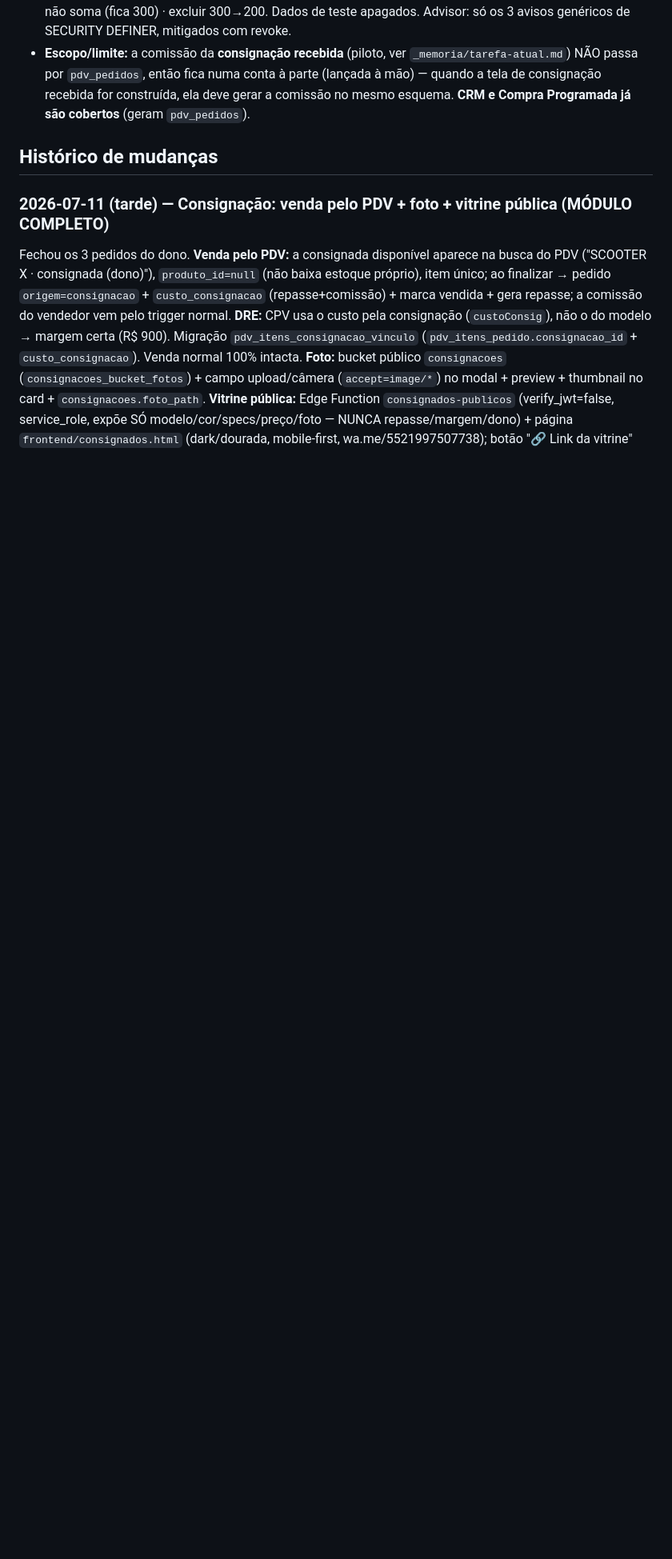
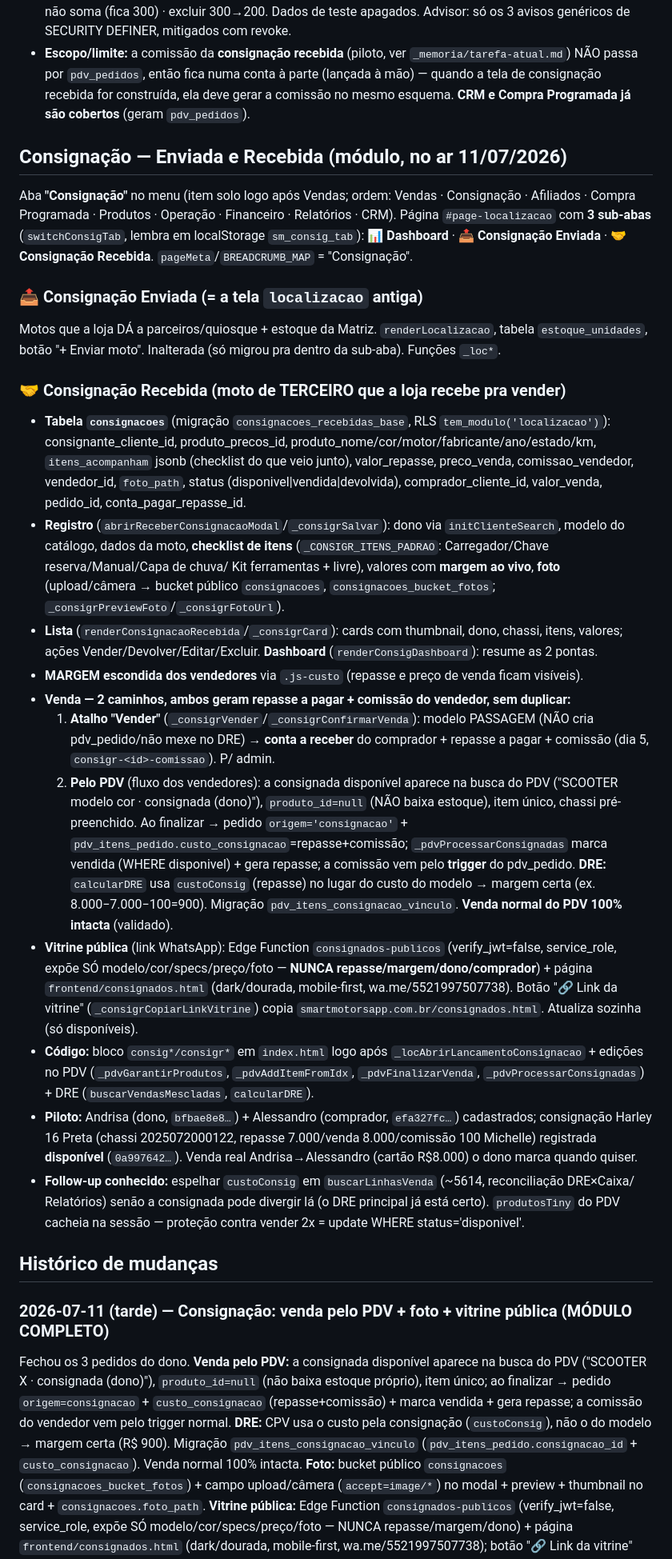
Before and after one commit to gab2ms/smart-motors-frontend, a Markdown page: CLAUDE.md, the part around the change. Shown at 80% size. Rendered like a GitHub page; blank space fills up the shorter version.

Commit message:
Doc: seção consolidada do módulo Consignação (Enviada + Recebida)
Co-Authored-By: Claude Opus 4.8 (1M context) <noreply@anthropic.com>

```diff
--- a/CLAUDE.md
+++ b/CLAUDE.md
@@ -458,6 +458,51 @@ as contas aparecem no módulo Contas a Pagar normalmente.
   recebida for construída, ela deve gerar a comissão no mesmo esquema. **CRM e Compra Programada já são
   cobertos** (geram `pdv_pedidos`).
 
+## Consignação — Enviada e Recebida (módulo, no ar 11/07/2026)
+Aba **"Consignação"** no menu (item solo logo após Vendas; ordem: Vendas · Consignação · Afiliados · Compra
+Programada · Produtos · Operação · Financeiro · Relatórios · CRM). Página `#page-localizacao` com **3 sub-abas**
+(`switchConsigTab`, lembra em localStorage `sm_consig_tab`): **📊 Dashboard** · **📤 Consignação Enviada** · **🤝
+Consignação Recebida**. `pageMeta`/`BREADCRUMB_MAP` = "Consignação".
+
+### 📤 Consignação Enviada (= a tela `localizacao` antiga)
+Motos que a loja DÁ a parceiros/quiosque + estoque da Matriz. `renderLocalizacao`, tabela `estoque_unidades`,
+botão "+ Enviar moto". Inalterada (só migrou pra dentro da sub-aba). Funções `_loc*`.
+
+### 🤝 Consignação Recebida (moto de TERCEIRO que a loja recebe pra vender)
+- **Tabela `consignacoes`** (migração `consignacoes_recebidas_base`, RLS `tem_modulo('localizacao')`):
+  consignante_cliente_id, produto_precos_id, produto_nome/cor/motor/fabricante/ano/estado/km, `itens_acompanham`
+  jsonb (checklist do que veio junto), valor_repasse, preco_venda, comissao_vendedor, vendedor_id, `foto_path`,
+  status (disponivel|vendida|devolvida), comprador_cliente_id, valor_venda, pedido_id, conta_pagar_repasse_id.
+- **Registro** (`abrirReceberConsignacaoModal`/`_consigrSalvar`): dono via `initClienteSearch`, modelo do catálogo,
+  dados da moto, **checklist de itens** (`_CONSIGR_ITENS_PADRAO`: Carregador/Chave reserva/Manual/Capa de chuva/
+  Kit ferramentas + livre), valores com **margem ao vivo**, **foto** (upload/câmera → bucket público `consignacoes`,
+  `consignacoes_bucket_fotos`; `_consigrPreviewFoto`/`_consigrFotoUrl`).
+- **Lista** (`renderConsignacaoRecebida`/`_consigrCard`): cards com thumbnail, dono, chassi, itens, valores; ações
+  Vender/Devolver/Editar/Excluir. **Dashboard** (`renderConsigDashboard`): resume as 2 pontas.
+- **MARGEM escondida dos vendedores** via `.js-custo` (repasse e preço de venda ficam visíveis).
+- **Venda — 2 caminhos, ambos geram repasse a pagar + comissão do vendedor, sem duplicar:**
+  1. **Atalho "Vender"** (`_consigrVender`/`_consigrConfirmarVenda`): modelo PASSAGEM (NÃO cria pdv_pedido/não mexe
+     no DRE) → **conta a receber** do comprador + repasse a pagar + comissão (dia 5, `consigr-<id>-comissao`). P/ admin.
+  2. **Pelo PDV** (fluxo dos vendedores): a consignada disponível aparece na busca do PDV ("SCOOTER modelo cor ·
+     consignada (dono)"), `produto_id=null` (NÃO baixa estoque), item único, chassi pré-preenchido. Ao finalizar →
+     pedido `origem='consignacao'` + `pdv_itens_pedido.custo_consignacao`=repasse+comissão; `_pdvProcessarConsignadas`
+     marca vendida (WHERE disponivel) + gera repasse; a comissão vem pelo **trigger** do pdv_pedido. **DRE:**
+     `calcularDRE` usa `custoConsig` (repasse) no lugar do custo do modelo → margem certa (ex. 8.000−7.000−100=900).
+     Migração `pdv_itens_consignacao_vinculo`. **Venda normal do PDV 100% intacta** (validado).
+- **Vitrine pública** (link WhatsApp): Edge Function `consignados-publicos` (verify_jwt=false, service_role, expõe
+  SÓ modelo/cor/specs/preço/foto — **NUNCA repasse/margem/dono/comprador**) + página `frontend/consignados.html`
+  (dark/dourada, mobile-first, wa.me/5521997507738). Botão "🔗 Link da vitrine" (`_consigrCopiarLinkVitrine`) copia
+  `smartmotorsapp.com.br/consignados.html`. Atualiza sozinha (só disponíveis).
+- **Código:** bloco `consig*/consigr*` em `index.html` logo após `_locAbrirLancamentoConsignacao` + edições no PDV
+  (`_pdvGarantirProdutos`, `_pdvAddItemFromIdx`, `_pdvFinalizarVenda`, `_pdvProcessarConsignadas`) + DRE
+  (`buscarVendasMescladas`, `calcularDRE`).
+- **Piloto:** Andrisa (dono, `bfbae8e8…`) + Alessandro (comprador, `efa327fc…`) cadastrados; consignação Harley 16
+  Preta (chassi 2025072000122, repasse 7.000/venda 8.000/comissão 100 Michelle) registrada **disponível**
+  (`0a997642…`). Venda real Andrisa→Alessandro (cartão R$8.000) o dono marca quando quiser.
+- **Follow-up conhecido:** espelhar `custoConsig` em `buscarLinhasVenda` (~5614, reconciliação DRE×Caixa/
+  Relatórios) senão a consignada pode divergir lá (o DRE principal já está certo). `produtosTiny` do PDV cacheia
+  na sessão — proteção contra vender 2x = update WHERE status='disponivel'.
+
 ## Histórico de mudanças
 
 ### 2026-07-11 (tarde) — Consignação: venda pelo PDV + foto + vitrine pública (MÓDULO COMPLETO)
```
